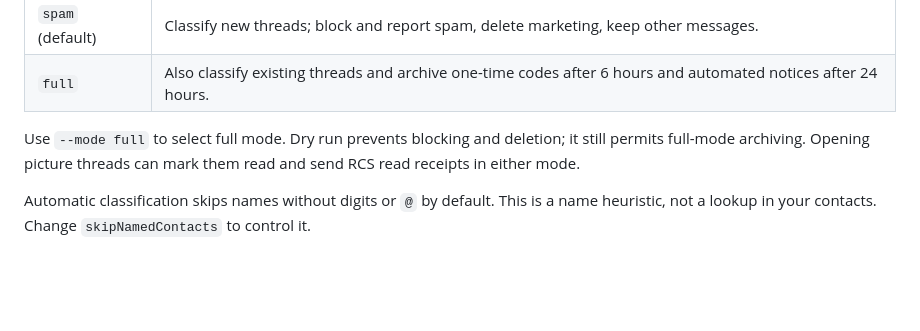
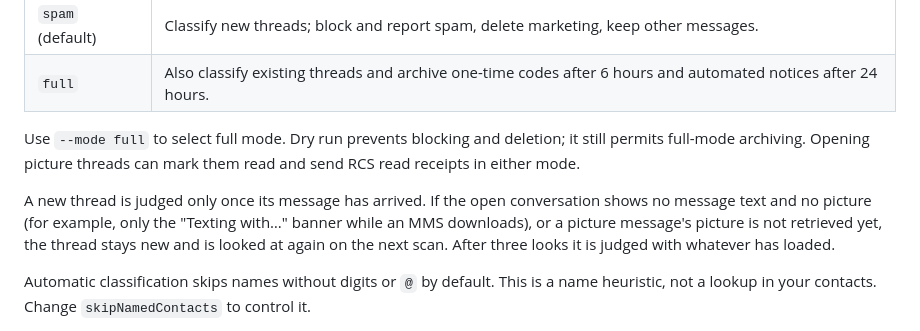
Before and after one commit to jlapenna/messages-control, a Markdown page: README.md, the part around the change. Rendered like a GitHub page; blank space fills up the shorter version.

Commit message:
docs: describe when a new thread is judged
Co-Authored-By: Claude Opus 5.5 <noreply@anthropic.com>
Claude-Session: https://claude.ai/code/session_01RDagh6dL32MeX1xi2tMf1X

```diff
--- a/README.md
+++ b/README.md
@@ -74,6 +74,12 @@ Use `--mode full` to select full mode. Dry run prevents blocking and deletion;
 it still permits full-mode archiving. Opening picture threads can mark them
 read and send RCS read receipts in either mode.
 
+A new thread is judged only once its message has arrived. If the open
+conversation shows no message text and no picture (for example, only the
+"Texting with…" banner while an MMS downloads), or a picture message's
+picture is not retrieved yet, the thread stays new and is looked at again on
+the next scan. After three looks it is judged with whatever has loaded.
+
 Automatic classification skips names without digits or `@` by default. This
 is a name heuristic, not a lookup in your contacts. Change `skipNamedContacts`
 to control it.
```
